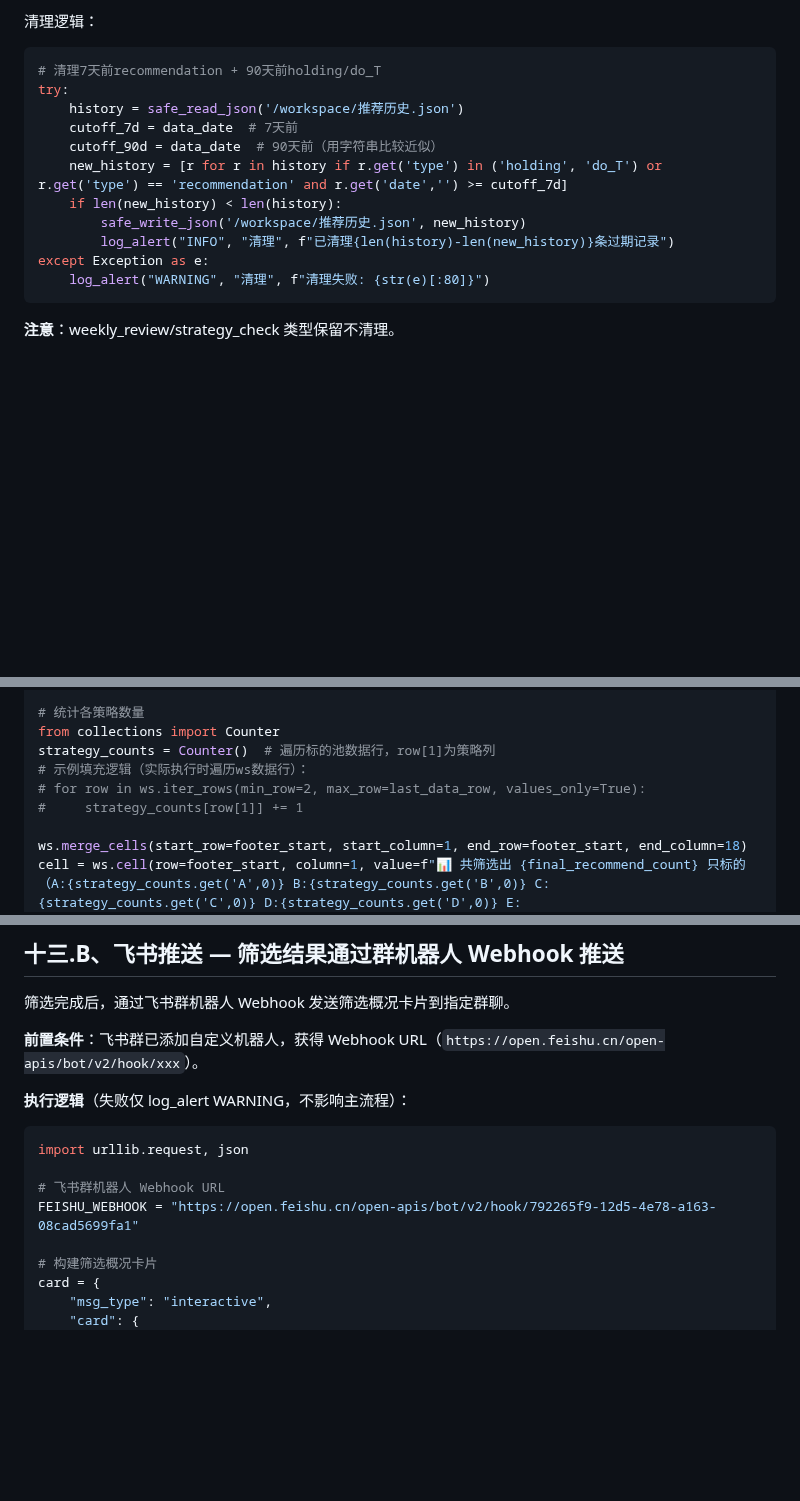
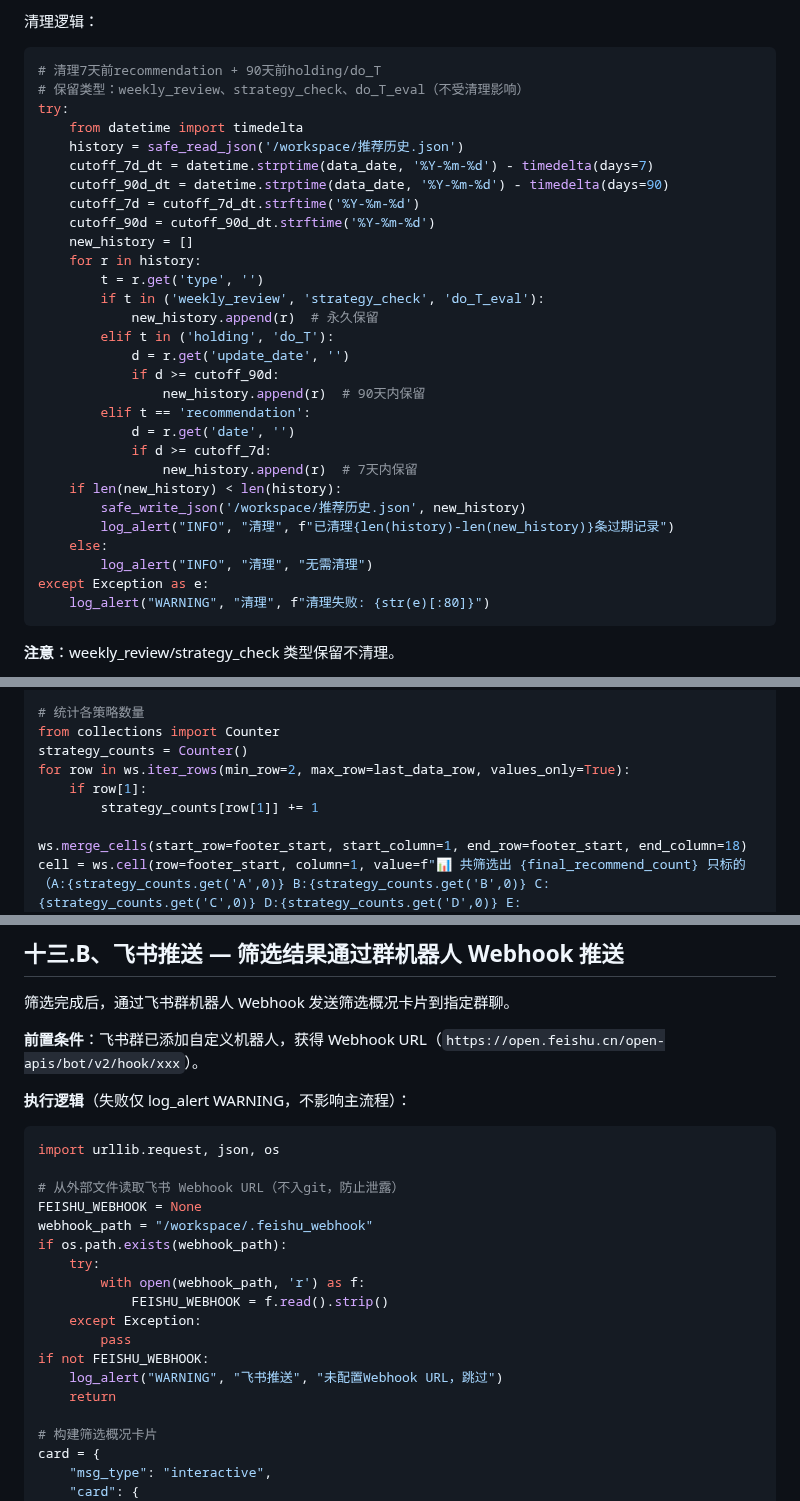
Before and after one commit to lc132/lv, a Markdown page: SKILL.md, 3 parts joined by grey strips. GitHub-like rendering; blank space fills up the shorter version.

Commit message:
v6.4.8: 安全加固+5项高危漏洞修复（H1清理/H2日期/H3 Webhook/H4 gitignore/H5版本校验）

````diff
--- a/SKILL.md
+++ b/SKILL.md
@@ -277,14 +277,32 @@ def check_holding_crisis(holdings):
 清理逻辑：
 ```python
 # 清理7天前recommendation + 90天前holding/do_T
+# 保留类型：weekly_review、strategy_check、do_T_eval（不受清理影响）
 try:
+    from datetime import timedelta
     history = safe_read_json('/workspace/推荐历史.json')
-    cutoff_7d = data_date  # 7天前
-    cutoff_90d = data_date  # 90天前（用字符串比较近似）
-    new_history = [r for r in history if r.get('type') in ('holding', 'do_T') or r.get('type') == 'recommendation' and r.get('date','') >= cutoff_7d]
+    cutoff_7d_dt = datetime.strptime(data_date, '%Y-%m-%d') - timedelta(days=7)
+    cutoff_90d_dt = datetime.strptime(data_date, '%Y-%m-%d') - timedelta(days=90)
+    cutoff_7d = cutoff_7d_dt.strftime('%Y-%m-%d')
+    cutoff_90d = cutoff_90d_dt.strftime('%Y-%m-%d')
+    new_history = []
+    for r in history:
+        t = r.get('type', '')
+        if t in ('weekly_review', 'strategy_check', 'do_T_eval'):
+            new_history.append(r)  # 永久保留
+        elif t in ('holding', 'do_T'):
+            d = r.get('update_date', '')
+            if d >= cutoff_90d:
+                new_history.append(r)  # 90天内保留
+        elif t == 'recommendation':
+            d = r.get('date', '')
+            if d >= cutoff_7d:
+                new_history.append(r)  # 7天内保留
     if len(new_history) < len(history):
         safe_write_json('/workspace/推荐历史.json', new_history)
         log_alert("INFO", "清理", f"已清理{len(history)-len(new_history)}条过期记录")
+    else:
+        log_alert("INFO", "清理", "无需清理")
 except Exception as e:
     log_alert("WARNING", "清理", f"清理失败: {str(e)[:80]}")
 ```
@@ -474,10 +492,10 @@ footer_start = last_data_row + 2  # 空一行
 
 # 统计各策略数量
 from collections import Counter
-strategy_counts = Counter()  # 遍历标的池数据行，row[1]为策略列
-# 示例填充逻辑（实际执行时遍历ws数据行）：
-# for row in ws.iter_rows(min_row=2, max_row=last_data_row, values_only=True):
-#     strategy_counts[row[1]] += 1
+strategy_counts = Counter()
+for row in ws.iter_rows(min_row=2, max_row=last_data_row, values_only=True):
+    if row[1]:
+        strategy_counts[row[1]] += 1
 
 ws.merge_cells(start_row=footer_start, start_column=1, end_row=footer_start, end_column=18)
 cell = ws.cell(row=footer_start, column=1, value=f"📊 共筛选出 {final_recommend_count} 只标的（A:{strategy_counts.get('A',0)} B:{strategy_counts.get('B',0)} C:{strategy_counts.get('C',0)} D:{strategy_counts.get('D',0)} E:{strategy_counts.get('E',0)}）")
@@ -608,10 +634,20 @@ finally:
 **执行逻辑**（失败仅 log_alert WARNING，不影响主流程）：
 
 ```python
-import urllib.request, json
+import urllib.request, json, os
 
-# 飞书群机器人 Webhook URL
-FEISHU_WEBHOOK = "https://open.feishu.cn/open-apis/bot/v2/hook/792265f9-12d5-4e78-a163-08cad5699fa1"
+# 从外部文件读取飞书 Webhook URL（不入git，防止泄露）
+FEISHU_WEBHOOK = None
+webhook_path = "/workspace/.feishu_webhook"
+if os.path.exists(webhook_path):
+    try:
+        with open(webhook_path, 'r') as f:
+            FEISHU_WEBHOOK = f.read().strip()
+    except Exception:
+        pass
+if not FEISHU_WEBHOOK:
+    log_alert("WARNING", "飞书推送", "未配置Webhook URL，跳过")
+    return
 
 # 构建筛选概况卡片
 card = {
````
Also changed, not shown: other parts of SKILL.md (+11 -3 lines).
